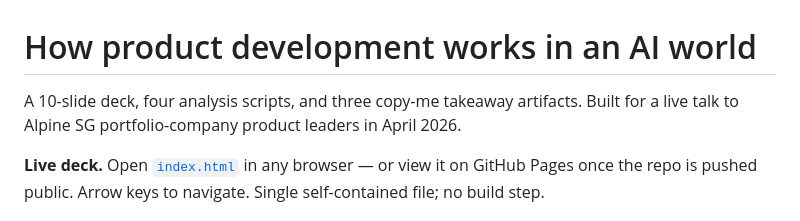
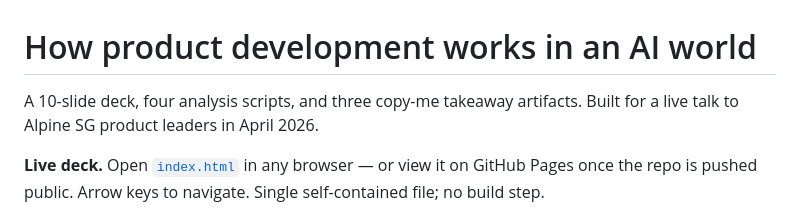
Before and after one commit to gregce/ai-product-development, a Markdown page: README.md, the part around the change. GitHub-like rendering.

```diff
--- a/README.md
+++ b/README.md
@@ -1,7 +1,7 @@
 # How product development works in an AI world
 
 A 10-slide deck, four analysis scripts, and three copy-me takeaway artifacts.
-Built for a live talk to Alpine SG portfolio-company product leaders in April 2026.
+Built for a live talk to Alpine SG product leaders in April 2026.
 
 **Live deck.** Open [`index.html`](./index.html) in any browser — or view it on GitHub Pages once the repo is pushed public. Arrow keys to navigate. Single self-contained file; no build step.
 
```
Also changed, not shown: slides/outline.md (+7 -7 lines).
